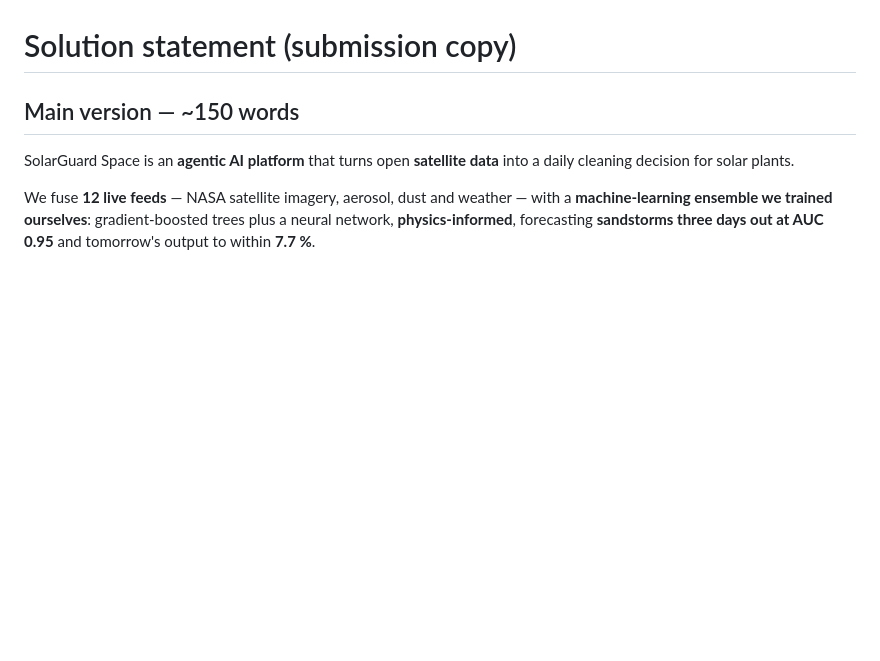
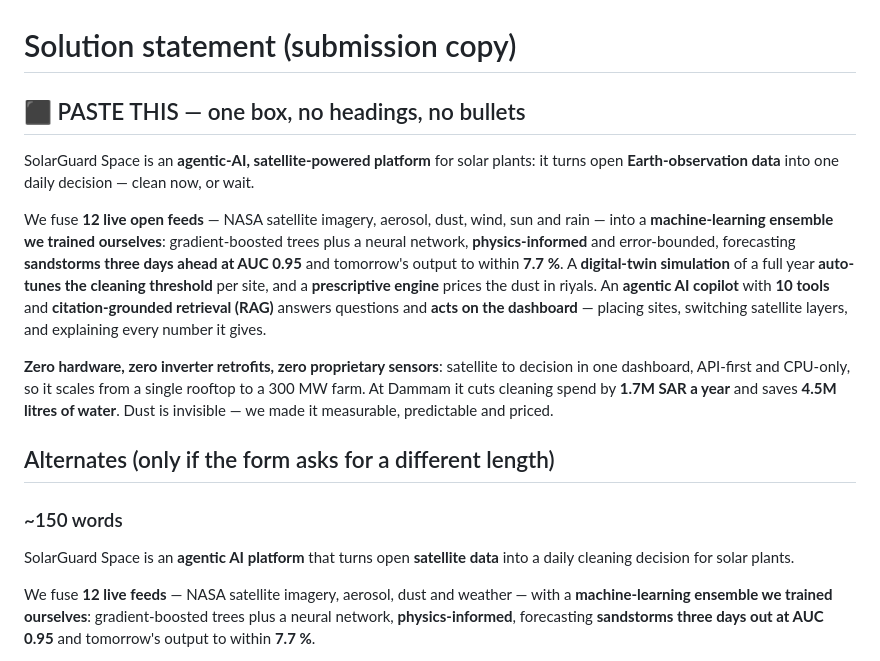
Before and after one commit to Hermes-mahers-bot/solarguard-space, a Markdown page: docs/SOLUTION_STATEMENT.md, the part around the change. GitHub-like rendering; blank space fills up the shorter version.

Commit message:
docs: single-box version of the solution statement
Merges the main, short, one-liner and bullet versions into one continuous text for
a single submission field, with the alternates kept below it in case a form asks for
a specific length.

```diff
--- a/docs/SOLUTION_STATEMENT.md
+++ b/docs/SOLUTION_STATEMENT.md
@@ -1,6 +1,29 @@
 # Solution statement (submission copy)
 
-## Main version — ~150 words
+## ⬛ PASTE THIS — one box, no headings, no bullets
+
+SolarGuard Space is an **agentic-AI, satellite-powered platform** for solar plants:
+it turns open **Earth-observation data** into one daily decision — clean now, or wait.
+
+We fuse **12 live open feeds** — NASA satellite imagery, aerosol, dust, wind, sun and
+rain — into a **machine-learning ensemble we trained ourselves**: gradient-boosted
+trees plus a neural network, **physics-informed** and error-bounded, forecasting
+**sandstorms three days ahead at AUC 0.95** and tomorrow's output to within **7.7 %**.
+A **digital-twin simulation** of a full year **auto-tunes the cleaning threshold** per
+site, and a **prescriptive engine** prices the dust in riyals. An **agentic AI
+copilot** with **10 tools** and **citation-grounded retrieval (RAG)** answers questions
+and **acts on the dashboard** — placing sites, switching satellite layers, and
+explaining every number it gives.
+
+**Zero hardware, zero inverter retrofits, zero proprietary sensors**: satellite to
+decision in one dashboard, API-first and CPU-only, so it scales from a single rooftop
+to a 300 MW farm. At Dammam it cuts cleaning spend by **1.7M SAR a year** and saves
+**4.5M litres of water**. Dust is invisible — we made it measurable, predictable and
+priced.
+
+## Alternates (only if the form asks for a different length)
+
+### ~150 words
 
 SolarGuard Space is an **agentic AI platform** that turns open **satellite data**
 into a daily cleaning decision for solar plants.
```
